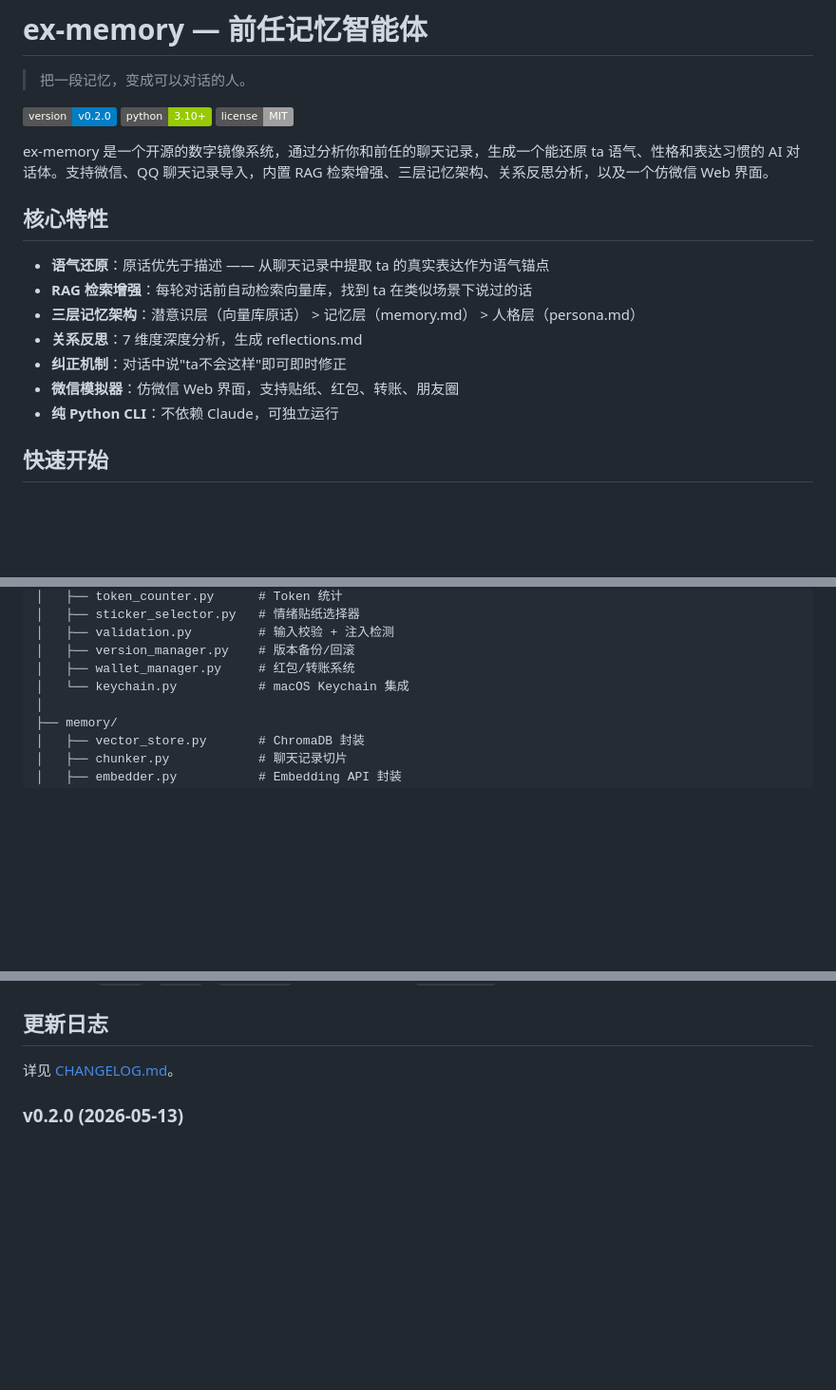
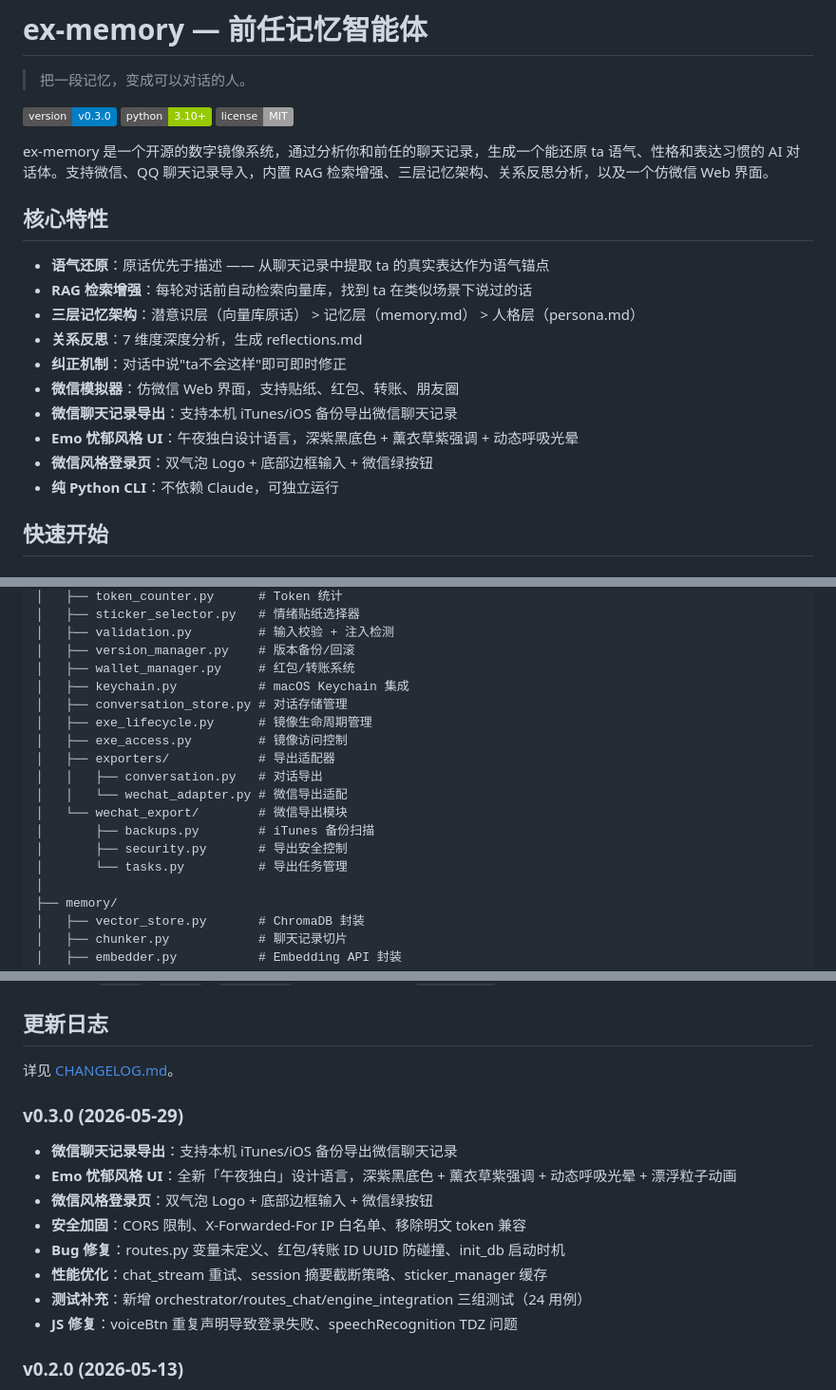
Before and after one commit to Meteorkid/ex-memory, a Markdown page: README.md, 3 parts joined by grey strips. Shown at 95% size. Drawn GitHub-style; badges without logos; blank space fills up the shorter version.

Commit message:
文档更新：v0.3.0 版本说明
- 更新版本号 v0.2.0 → v0.3.0
- 新增核心特性：微信导出、Emo UI、微信登录页
- 更新项目结构：新增 exporters/wechat_export/conversation_store 等
- 更新命令参考：新增 /export、/export-wechat
- 新增 v0.3.0 更新日志

Co-Authored-By: Claude Opus 4.7 <noreply@anthropic.com>

```diff
--- a/README.md
+++ b/README.md
@@ -2,7 +2,7 @@
 
 > 把一段记忆，变成可以对话的人。
 
-[![Version](https://img.shields.io/badge/version-v0.2.0-blue.svg)](CHANGELOG.md)
+[![Version](https://img.shields.io/badge/version-v0.3.0-blue.svg)](CHANGELOG.md)
 [![Python](https://img.shields.io/badge/python-3.10+-green.svg)](https://www.python.org/)
 [![License](https://img.shields.io/badge/license-MIT-lightgrey.svg)](LICENSE)
 
@@ -16,6 +16,9 @@ ex-memory 是一个开源的数字镜像系统，通过分析你和前任的聊
 - **关系反思**：7 维度深度分析，生成 reflections.md
 - **纠正机制**：对话中说"ta不会这样"即可即时修正
 - **微信模拟器**：仿微信 Web 界面，支持贴纸、红包、转账、朋友圈
+- **微信聊天记录导出**：支持本机 iTunes/iOS 备份导出微信聊天记录
+- **Emo 忧郁风格 UI**：午夜独白设计语言，深紫黑底色 + 薰衣草紫强调 + 动态呼吸光晕
+- **微信风格登录页**：双气泡 Logo + 底部边框输入 + 微信绿按钮
 - **纯 Python CLI**：不依赖 Claude，可独立运行
 
 ## 快速开始
@@ -162,7 +167,17 @@ ex-memory/
 │   ├── validation.py         # 输入校验 + 注入检测
 │   ├── version_manager.py    # 版本备份/回滚
 │   ├── wallet_manager.py     # 红包/转账系统
-│   └── keychain.py           # macOS Keychain 集成
+│   ├── keychain.py           # macOS Keychain 集成
+│   ├── conversation_store.py # 对话存储管理
+│   ├── exe_lifecycle.py      # 镜像生命周期管理
+│   ├── exe_access.py         # 镜像访问控制
+│   ├── exporters/            # 导出适配器
+│   │   ├── conversation.py   # 对话导出
+│   │   └── wechat_adapter.py # 微信导出适配
+│   └── wechat_export/        # 微信导出模块
+│       ├── backups.py        # iTunes 备份扫描
+│       ├── security.py       # 导出安全控制
+│       └── tasks.py          # 导出任务管理
 │
 ├── memory/
 │   ├── vector_store.py       # ChromaDB 封装
@@ -330,6 +347,17 @@ python run.py
 
 详见 [CHANGELOG.md](CHANGELOG.md)。
 
+### v0.3.0 (2026-05-29)
+
+- **微信聊天记录导出**：支持本机 iTunes/iOS 备份导出微信聊天记录
+- **Emo 忧郁风格 UI**：全新「午夜独白」设计语言，深紫黑底色 + 薰衣草紫强调 + 动态呼吸光晕 + 漂浮粒子动画
+- **微信风格登录页**：双气泡 Logo + 底部边框输入 + 微信绿按钮
+- **安全加固**：CORS 限制、X-Forwarded-For IP 白名单、移除明文 token 兼容
+- **Bug 修复**：routes.py 变量未定义、红包/转账 ID UUID 防碰撞、init_db 启动时机
+- **性能优化**：chat_stream 重试、session 摘要截断策略、sticker_manager 缓存
+- **测试补充**：新增 orchestrator/routes_chat/engine_integration 三组测试（24 用例）
+- **JS 修复**：voiceBtn 重复声明导致登录失败、speechRecognition TDZ 问题
+
 ### v0.2.0 (2026-05-13)
 
 - QQ 聊天记录解析器（3 种 TXT 格式 + MHT beta）
```
Also changed, not shown: other parts of README.md (+4 -0 lines).
